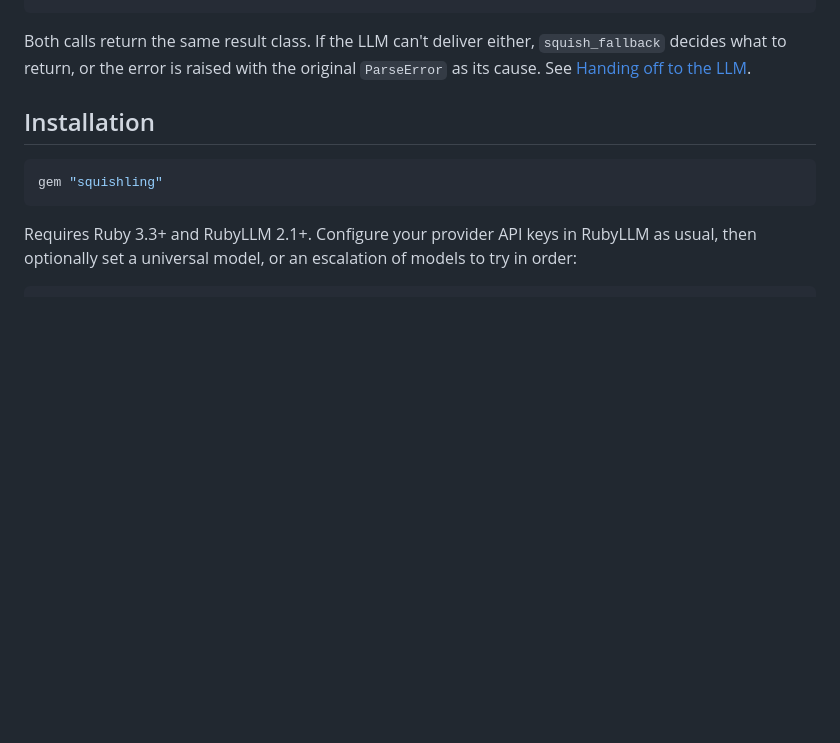
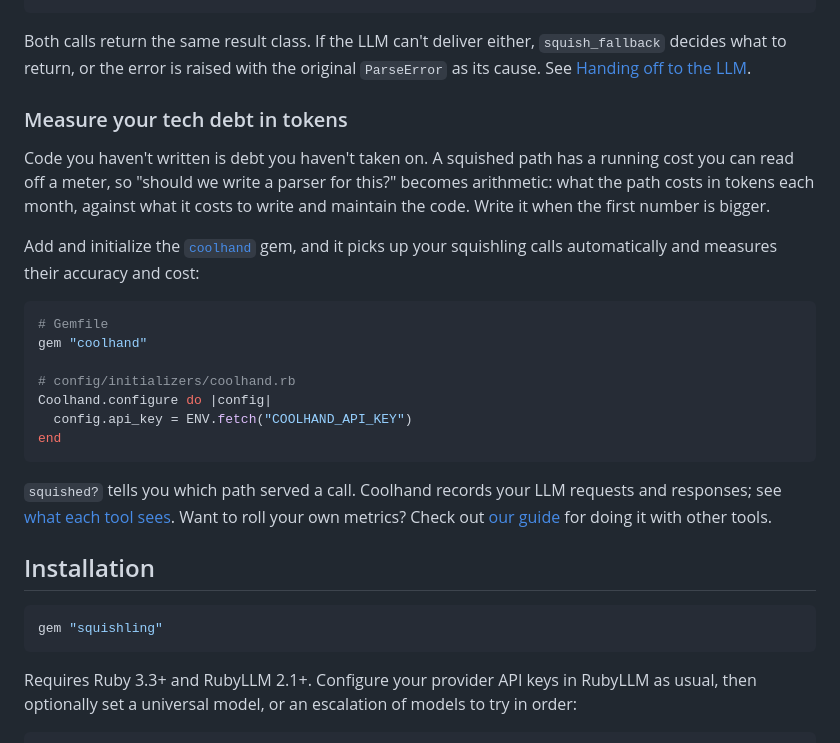
Before and after one commit to Coolhand-Labs/squishling, a Markdown page: README.md, the part around the change printed below. Rendered like a GitHub page; blank space fills up the shorter version.

````diff
--- a/README.md
+++ b/README.md
@@ -72,6 +80,29 @@ InvoiceParser.call(vendor: "acme", document: scanned_text).squished? # => true
 Both calls return the same result class. If the LLM can't deliver either, `squish_fallback` decides what to
 return, or the error is raised with the original `ParseError` as its cause. See
 [Handing off to the LLM](docs/routing.md#handing-off-to-the-llm-with-squish).
+
+### Measure your tech debt in tokens
+
+Code you haven't written is debt you haven't taken on. A squished path has a running cost you can read off a
+meter, so "should we write a parser for this?" becomes arithmetic: what the path costs in tokens each month,
+against what it costs to write and maintain the code. Write it when the first number is bigger.
+
+Add and initialize the [`coolhand`](https://github.com/Coolhand-Labs/coolhand-ruby) gem, and it picks up your
+squishling calls automatically and measures their accuracy and cost:
+
+```ruby
+# Gemfile
+gem "coolhand"
+
+# config/initializers/coolhand.rb
+Coolhand.configure do |config|
+  config.api_key = ENV.fetch("COOLHAND_API_KEY")
+end
+```
+
+`squished?` tells you which path served a call. Coolhand records your LLM requests and responses; see
+[what each tool sees](docs/measuring-tokens.md#privacy). Want to roll your own metrics? Check out
+[our guide](docs/measuring-tokens.md) for doing it with other tools.
 
 ## Installation
 
````
Also changed, not shown: other parts of README.md (+41 -20 lines), docs/measuring-tokens.md (added, +148 -0 lines), assets/coolhand-labs.png (added), assets/squishling-logo.png (added), 1 other file.
